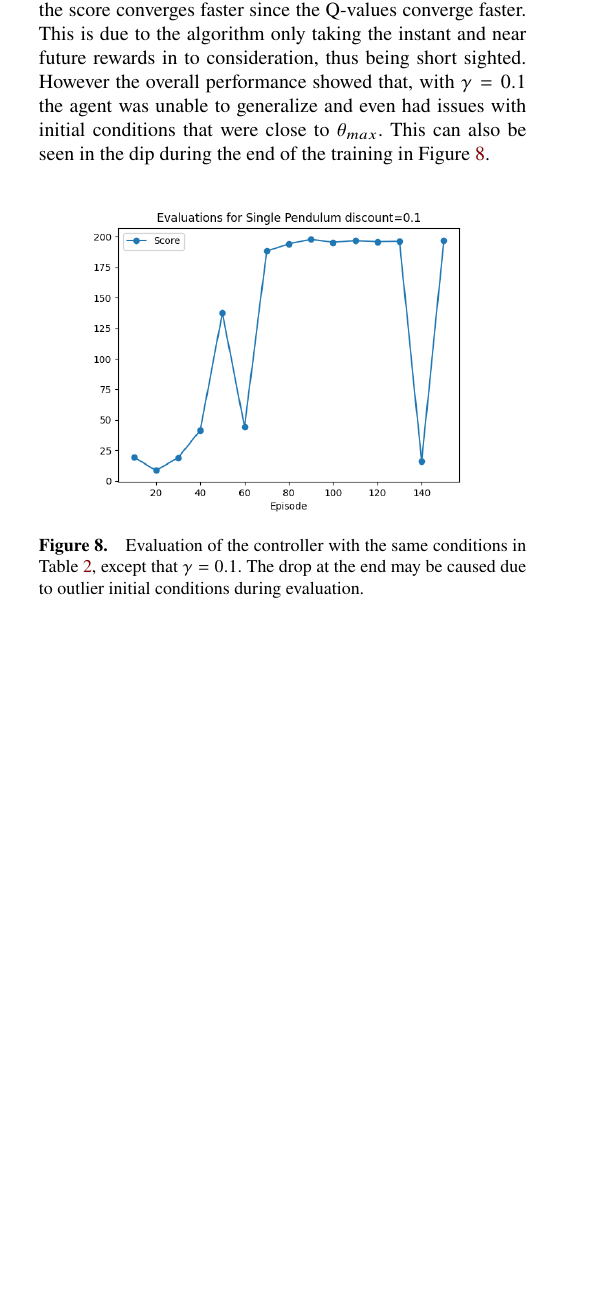
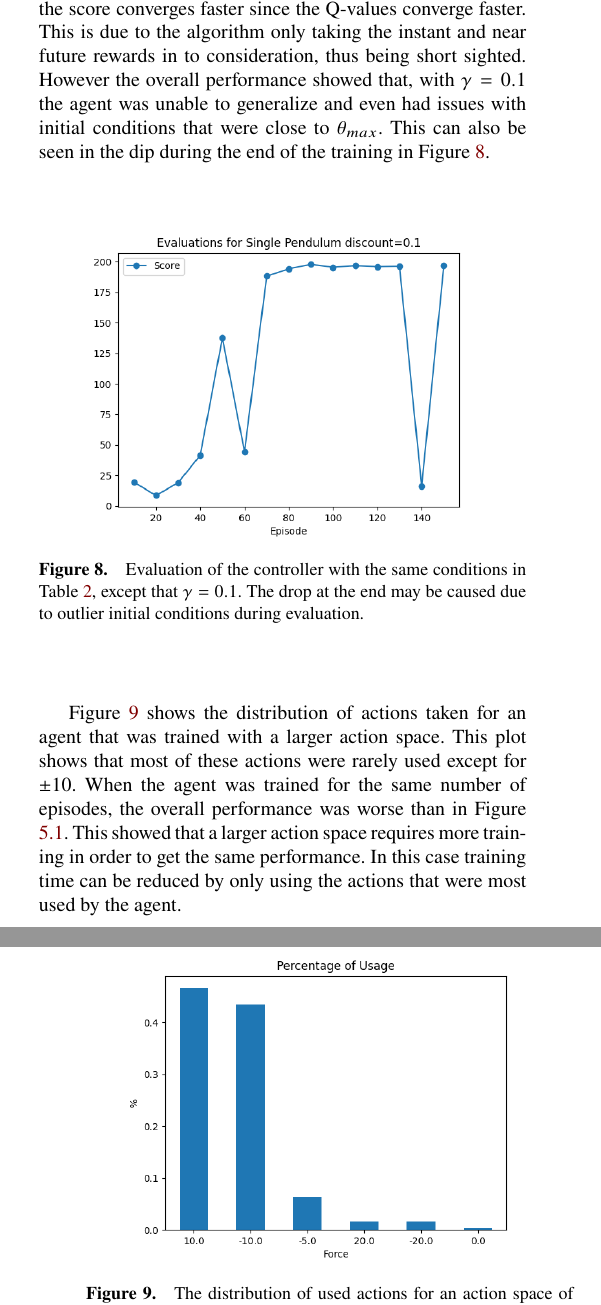
Before and after one commit to CemAlpturk/DeepQNetwork, a LaTeX document (report/final/final.tex): part of one column of page 5 of 7 before the commit and two parts of the columns of pages 5 and 6 of 7 after it, the two joined at a grey line, cut so that both start at the same text, the shorter picture padded with empty space. Compiled offline with XeLaTeX.

Commit message:
Added large action space section

```diff
--- a/report/final/final.tex
+++ b/report/final/final.tex
@@ -491,6 +491,14 @@ Figure \ref{fig:single_pendulum_eval_01} shows the training result for $\gamma=0
 	\includegraphics[width=0.9\columnwidth]{figures/pendulum_gamma_01.png}
 	\caption{Evaluation of the controller with the same conditions in Table \ref{table:params_pendulum}, except that $\gamma=0.1$. The drop at the end may be caused due to outlier initial conditions during evaluation.}
 	\label{fig:single_pendulum_eval_01}
+\end{figure}
+
+Figure \ref{fig:pendulum_force} shows the distribution of actions taken for an agent that was trained with a larger action space. This plot shows that most of these actions were rarely used except for $\pm 10$. When the agent was trained for the same number of episodes, the overall performance was worse than in Figure \ref{fig:single_pendulum_eval}. This showed that a larger action space requires more training in order to get the same performance. In this case training time can be reduced by only using the actions that were most used by the agent.
+\begin{figure}[H]
+	\centering
+	\includegraphics[width=0.9\columnwidth]{figures/Pendulum_force.png}
+	\caption{The distribution of used actions for an action space of $[-20,-10,-5,0,5,10,20]$. The model was trained with the same hyperparameters in Table \ref{table:params_pendulum}.}
+	\label{fig:pendulum_force}
 \end{figure}
 
 
```
Also changed, not shown: report/final/figures/Pendulum_force.png (added), report/final/final.tex (2 more changed lines).
